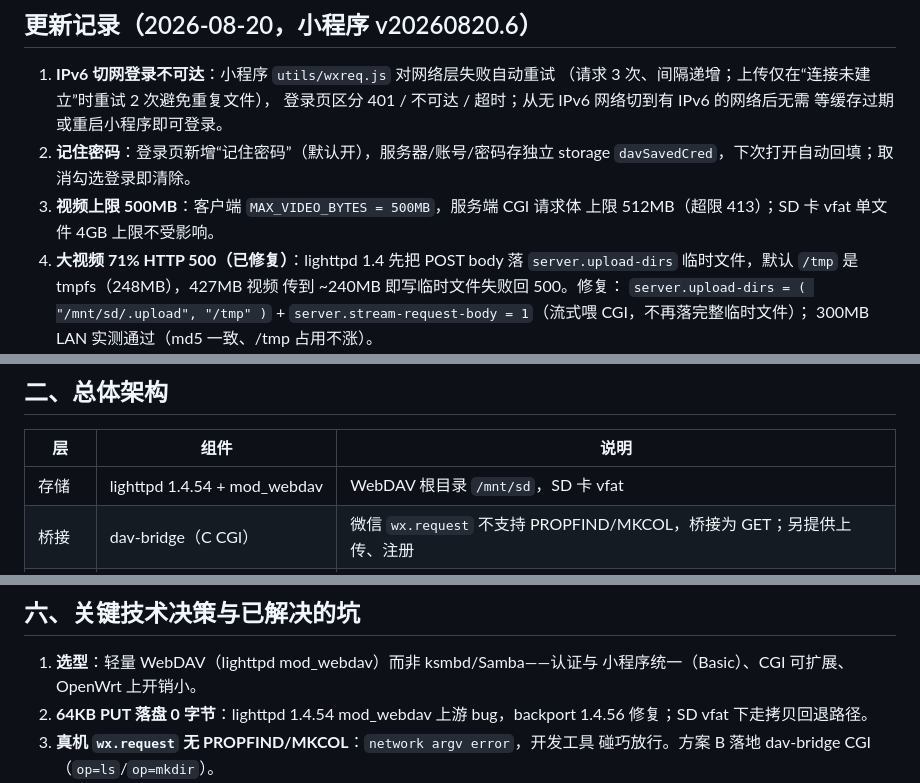
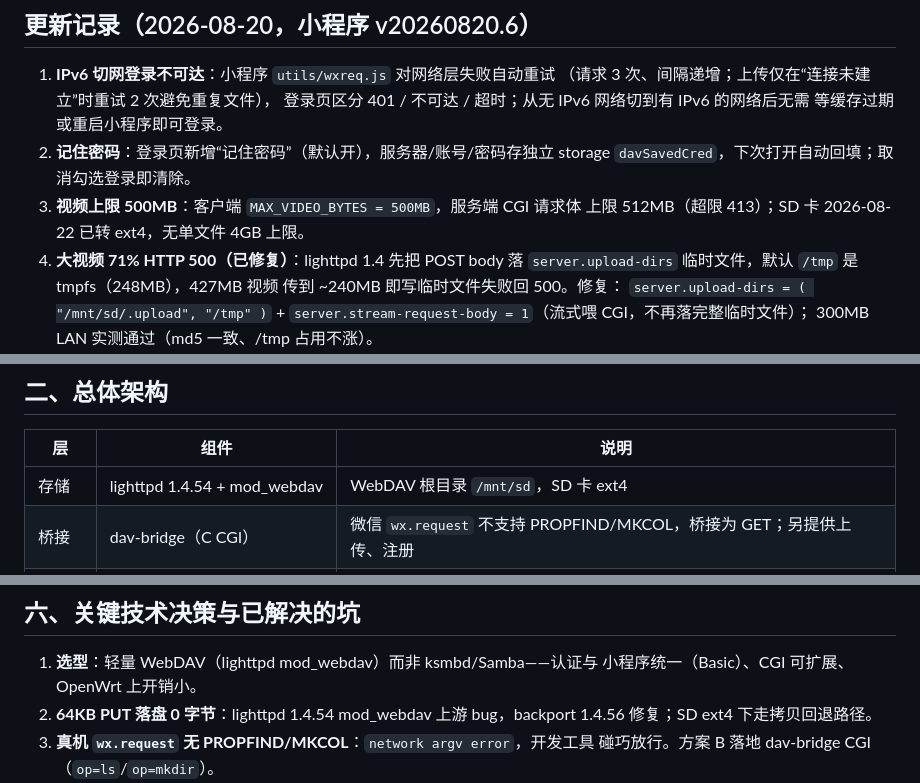
Before and after one commit to strangecoder007/openwrt-demo, a Markdown page: cloud-drive/PROGRESS.md, 3 parts joined by grey strips. Drawn GitHub-style.

```diff
--- a/cloud-drive/PROGRESS.md
+++ b/cloud-drive/PROGRESS.md
@@ -9,7 +9,7 @@
 2. **记住密码**：登录页新增“记住密码”（默认开），服务器/账号/密码存独立
    storage `davSavedCred`，下次打开自动回填；取消勾选登录即清除。
 3. **视频上限 500MB**：客户端 `MAX_VIDEO_BYTES = 500MB`，服务端 CGI 请求体
-   上限 512MB（超限 413）；SD 卡 vfat 单文件 4GB 上限不受影响。
+   上限 512MB（超限 413）；SD 卡 2026-08-22 已转 ext4，无单文件 4GB 上限。
 4. **大视频 71% HTTP 500（已修复）**：lighttpd 1.4 先把 POST body 落
    `server.upload-dirs` 临时文件，默认 `/tmp` 是 tmpfs（248MB），427MB 视频
    传到 ~240MB 即写临时文件失败回 500。修复：
@@ -80,7 +80,7 @@
 
 | 层 | 组件 | 说明 |
 | --- | --- | --- |
-| 存储 | lighttpd 1.4.54 + mod_webdav | WebDAV 根目录 `/mnt/sd`，SD 卡 vfat |
+| 存储 | lighttpd 1.4.54 + mod_webdav | WebDAV 根目录 `/mnt/sd`，SD 卡 ext4 |
 | 桥接 | dav-bridge（C CGI） | 微信 `wx.request` 不支持 PROPFIND/MKCOL，桥接为 GET；另提供上传、注册 |
 | 认证 | lighttpd mod_auth（htpasswd） | `/etc/lighttpd/webdav.passwd`，多账号共用云盘 |
 | 客户端 | 微信原生小程序 | pages：login / register / home / month / upload |
@@ -140,7 +140,7 @@
 1. **选型**：轻量 WebDAV（lighttpd mod_webdav）而非 ksmbd/Samba——认证与
    小程序统一（Basic）、CGI 可扩展、OpenWrt 上开销小。
 2. **64KB PUT 落盘 0 字节**：lighttpd 1.4.54 mod_webdav 上游 bug，backport
-   1.4.56 修复；SD vfat 下走拷贝回退路径。
+   1.4.56 修复；SD ext4 下走拷贝回退路径。
 3. **真机 `wx.request` 无 PROPFIND/MKCOL**：`network argv error`，开发工具
    碰巧放行。方案 B 落地 dav-bridge CGI（`op=ls`/`op=mkdir`）。
 4. **二进制上传损坏**：`readFile(encoding:'binary')` + PUT 字符串被 UTF-8
```
Also changed, not shown: cloud-drive/README.md (+2 -2 lines).
